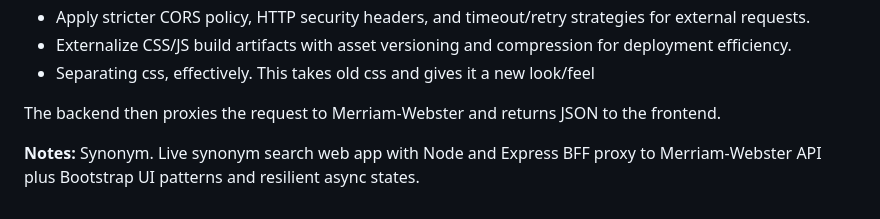
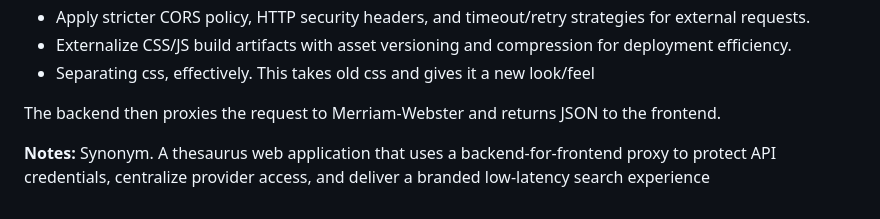
Before and after one commit to ramona-dsouza/RD-Synonym-Finder-Merriam-Webster-Dictionary, a Markdown page: README.md, the part around the change. Rendered like a GitHub page.

Commit message:
Update README.md
Mega Menu Item Update

```diff
--- a/README.md
+++ b/README.md
@@ -93,4 +93,4 @@ The architecture is a thin backend-for-frontend pattern:
 
 The backend then proxies the request to Merriam-Webster and returns JSON to the frontend.
 
-**Notes:** Synonym. Live synonym search web app with Node and Express BFF proxy to Merriam-Webster API plus Bootstrap UI patterns and resilient async states.
+**Notes:** Synonym. A thesaurus web application that uses a backend-for-frontend proxy to protect API credentials, centralize provider access, and deliver a branded low-latency search experience
```
